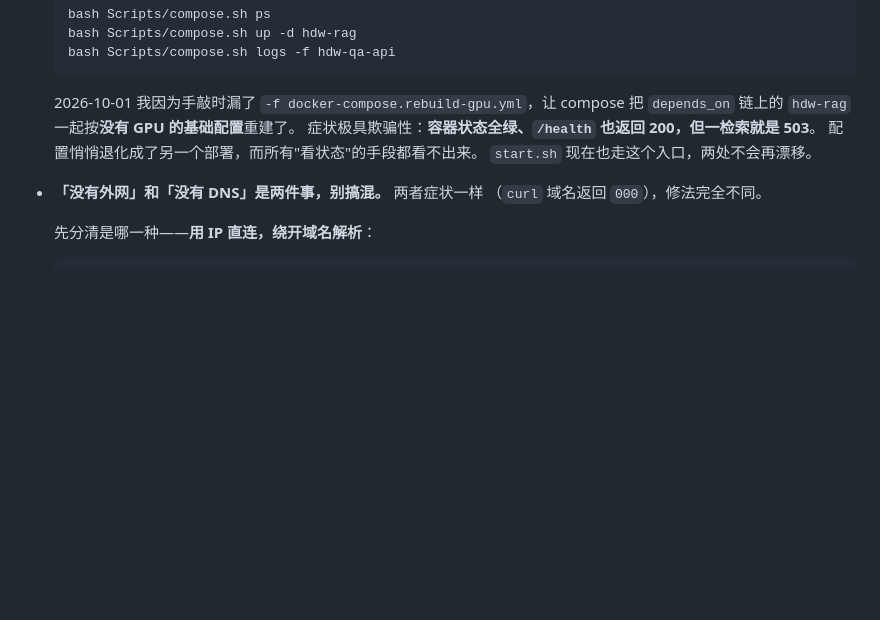
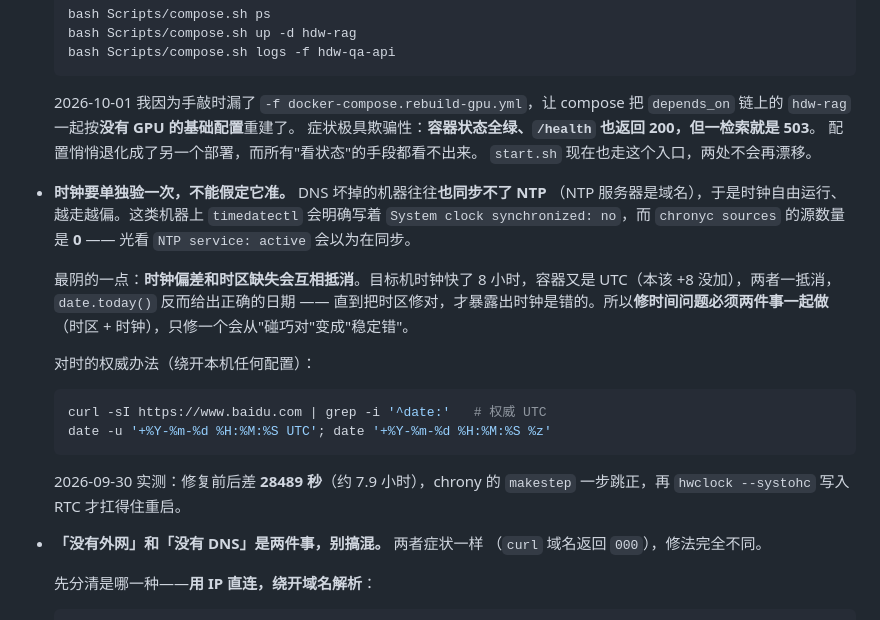
Before and after one commit to HyperDriveWave/HyperDriveWave-LLM, a Markdown page: README.md, the part around the change. Rendered like a GitHub page; blank space fills up the shorter version.

Commit message:
docs: 补「时钟要单独验」——DNS 坏掉的机器也同步不了 NTP
上一提交给容器补了 TZ，但那只解决了一半。真正的问题在时钟本身：

目标机的 RTC 里存的是**本地时间**，系统却被告知 `RTC in local TZ: no`
（即把 RTC 当 UTC 读），于是整体快了 8 小时。而且 chronyd 虽
`active`，`Number of sources = 0`、`Reference ID: 00000000` —— **从来没有
同步过**。原因大概率就是 DNS 坏着，NTP 服务器域名解析不了。

实测偏差 **28489 秒（约 7.9 小时）**，chrony 的 makestep 一步跳正后
`NTPSynchronized=yes`，与百度/阿里返回的 Date 头逐秒一致。
再 `hwclock --systohc` 写入 RTC，重启才不会又跑偏。

**最值得记的一点是「两个错误会互相抵消」**：
  · 时钟快 8 小时（+8）
  · 容器无 TZ，本该 +8 却没加（-8）
两者一抵消，`date.today()` 反而给出**正确**的日期。我据此以为"日期没问题"，
直到把时区修对，才暴露出时钟是错的、反而变成了稳定错一天。
**所以修时间问题必须时区与时钟一起修，只修一个会从"碰巧对"变成"稳定错"。**

Co-Authored-By: Claude Code <noreply@anthropic.com>

````diff
--- a/README.md
+++ b/README.md
@@ -1909,6 +1909,26 @@ config JSON 会被重新序列化，ID 必然不同——**内容其实一模一
   配置悄悄退化成了另一个部署，而所有"看状态"的手段都看不出来。
   `start.sh` 现在也走这个入口，两处不会再漂移。
 
+- **时钟要单独验一次，不能假定它准。** DNS 坏掉的机器往往**也同步不了 NTP**
+  （NTP 服务器是域名），于是时钟自由运行、越走越偏。这类机器上
+  `timedatectl` 会明确写着 `System clock synchronized: no`，而
+  `chronyc sources` 的源数量是 **0** —— 光看 `NTP service: active` 会以为在同步。
+
+  最阴的一点：**时钟偏差和时区缺失会互相抵消**。目标机时钟快了 8 小时，容器又是
+  UTC（本该 +8 没加），两者一抵消，`date.today()` 反而给出正确的日期 ——
+  直到把时区修对，才暴露出时钟是错的。所以**修时间问题必须两件事一起做**
+  （时区 + 时钟），只修一个会从"碰巧对"变成"稳定错"。
+
+  对时的权威办法（绕开本机任何配置）：
+
+  ```bash
+  curl -sI https://www.baidu.com | grep -i '^date:'   # 权威 UTC
+  date -u '+%Y-%m-%d %H:%M:%S UTC'; date '+%Y-%m-%d %H:%M:%S %z'
+  ```
+
+  2026-09-30 实测：修复前后差 **28489 秒**（约 7.9 小时），chrony 的 `makestep`
+  一步跳正，再 `hwclock --systohc` 写入 RTC 才扛得住重启。
+
 - **「没有外网」和「没有 DNS」是两件事，别搞混。** 两者症状一样
   （`curl` 域名返回 `000`），修法完全不同。
 
````
